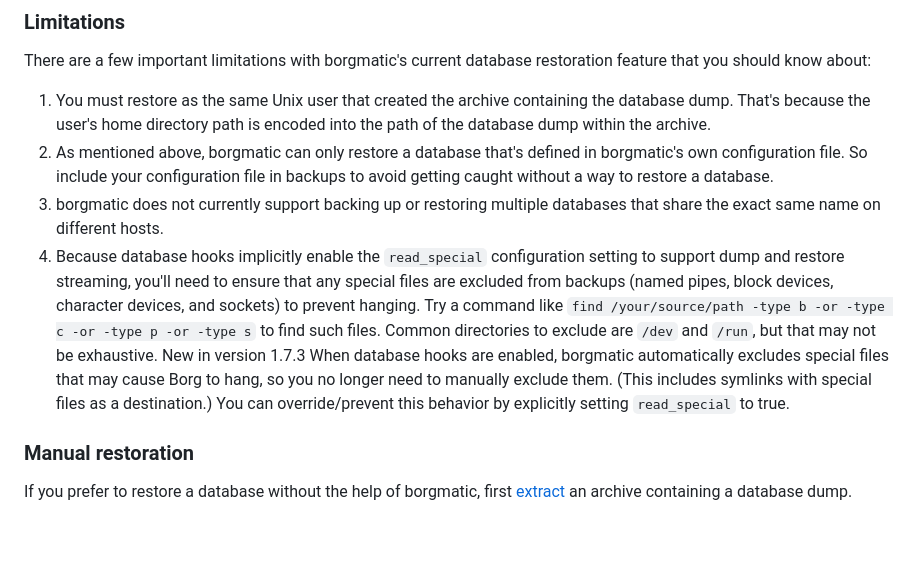
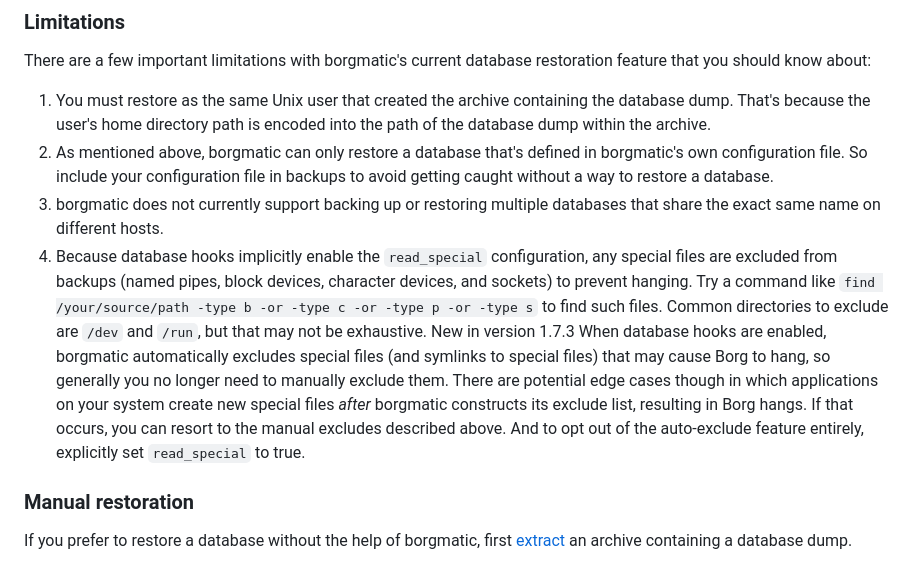
Before and after one commit to borgmatic-collective/borgmatic, a Markdown page: docs/how-to/backup-your-databases.md, the part around the change. GitHub-like rendering; blank space fills up the shorter version.

Commit message:
Mention some hang edge cases in database limitations (#710).

```diff
--- a/docs/how-to/backup-your-databases.md
+++ b/docs/how-to/backup-your-databases.md
@@ -348,17 +348,19 @@ borgmatic's own configuration file. So include your configuration file in
 backups to avoid getting caught without a way to restore a database.
 3. borgmatic does not currently support backing up or restoring multiple
 databases that share the exact same name on different hosts.
-4. Because database hooks implicitly enable the `read_special` configuration
-setting to support dump and restore streaming, you'll need to ensure that any
-special files are excluded from backups (named pipes, block devices,
-character devices, and sockets) to prevent hanging. Try a command like
-`find /your/source/path -type b -or -type c -or -type p -or -type s` to find
-such files. Common directories to exclude are `/dev` and `/run`, but that may
-not be exhaustive. <span class="minilink minilink-addedin">New in version
+4. Because database hooks implicitly enable the `read_special` configuration,
+any special files are excluded from backups (named pipes, block devices,
+character devices, and sockets) to prevent hanging. Try a command like `find
+/your/source/path -type b -or -type c -or -type p -or -type s` to find such
+files. Common directories to exclude are `/dev` and `/run`, but that may not
+be exhaustive. <span class="minilink minilink-addedin">New in version
 1.7.3</span> When database hooks are enabled, borgmatic automatically excludes
-special files that may cause Borg to hang, so you no longer need to manually
-exclude them. (This includes symlinks with special files as a destination.) You
-can override/prevent this behavior by explicitly setting `read_special` to true.
+special files (and symlinks to special files) that may cause Borg to hang, so
+generally you no longer need to manually exclude them. There are potential
+edge cases though in which applications on your system create new special files
+*after* borgmatic constructs its exclude list, resulting in Borg hangs. If that
+occurs, you can resort to the manual excludes described above. And to opt out
+of the auto-exclude feature entirely, explicitly set `read_special` to true.
 
 
 ### Manual restoration
```
